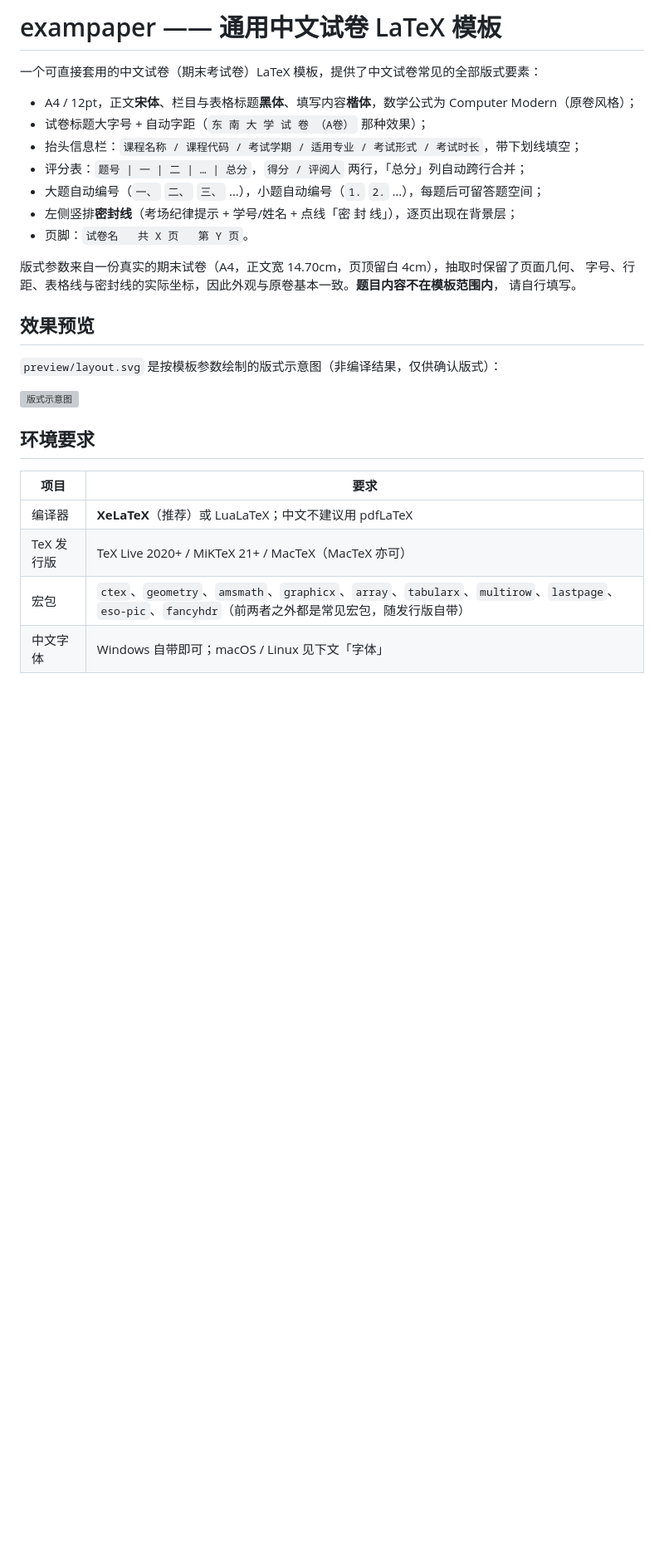
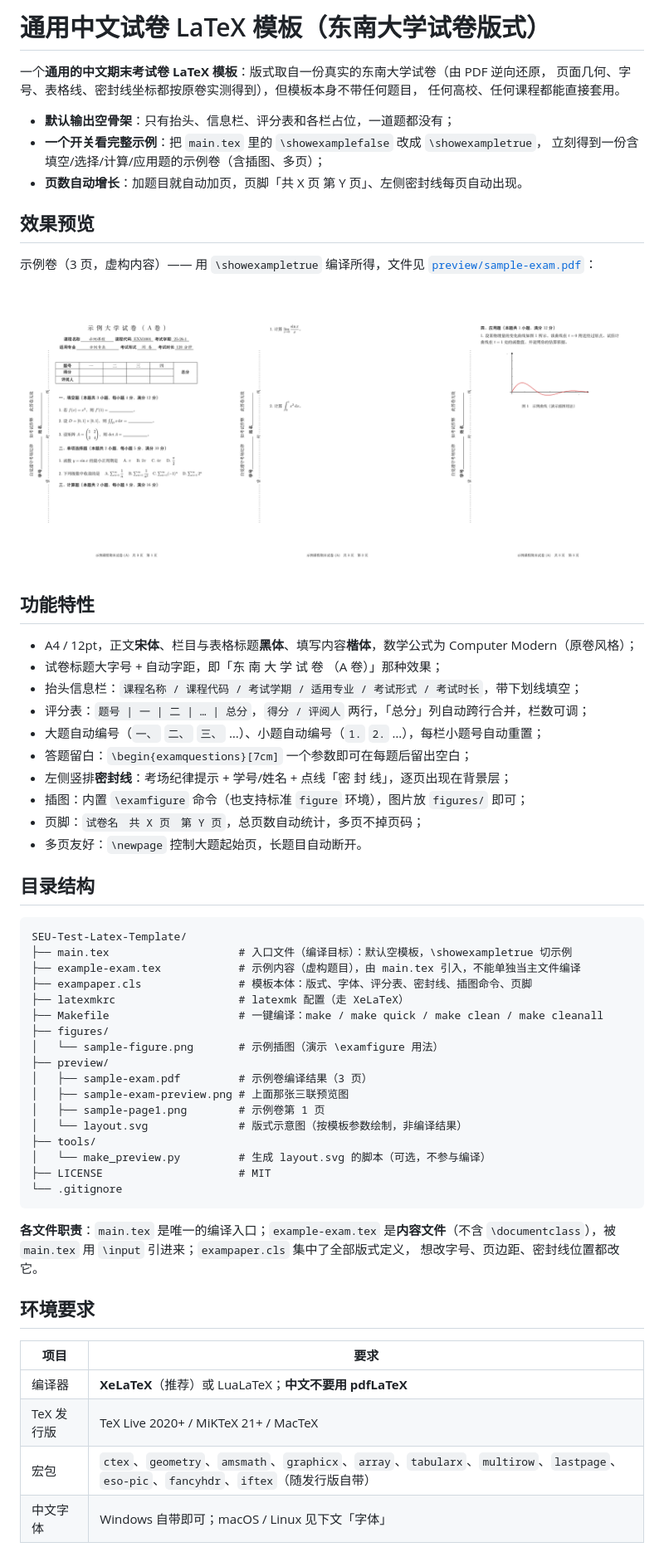
Before and after one commit to sunflower070203/SEU-Test-Latex-Template, a Markdown page: README.md, the part around one of its changes. Shown at 83% size. GitHub-like rendering; pictures changed too: preview/sample-exam-preview.png (added); blank space fills up the shorter version; grey boxes are pictures that could not be loaded.

Commit message:
添加 Makefile、示例卷 PDF 与预览图；README 重写为仓库说明（通用试卷模板 / 文件树 / Overleaf 导入）

````diff
--- a/README.md
+++ b/README.md
@@ -1,31 +1,66 @@
-# exampaper —— 通用中文试卷 LaTeX 模板
+# 通用中文试卷 LaTeX 模板（东南大学试卷版式）
 
-一个可直接套用的中文试卷（期末考试卷）LaTeX 模板，提供了中文试卷常见的全部版式要素：
+一个**通用的中文期末考试卷 LaTeX 模板**：版式取自一份真实的东南大学试卷（由 PDF 逆向还原，
+页面几何、字号、表格线、密封线坐标都按原卷实测得到），但模板本身不带任何题目，
+任何高校、任何课程都能直接套用。
 
-- A4 / 12pt，正文**宋体**、栏目与表格标题**黑体**、填写内容**楷体**，数学公式为 Computer Modern（原卷风格）；
-- 试卷标题大字号 + 自动字距（`东 南 大 学 试 卷 （A卷）` 那种效果）；
-- 抬头信息栏：`课程名称 / 课程代码 / 考试学期 / 适用专业 / 考试形式 / 考试时长`，带下划线填空；
-- 评分表：`题号 | 一 | 二 | … | 总分`，`得分 / 评阅人` 两行，「总分」列自动跨行合并；
-- 大题自动编号（`一、` `二、` `三、` …），小题自动编号（`1.` `2.` …），每题后可留答题空间；
-- 左侧竖排**密封线**（考场纪律提示 + 学号/姓名 + 点线「密 封 线」），逐页出现在背景层；
-- 页脚：`试卷名   共 X 页   第 Y 页`。
-
-版式参数来自一份真实的期末试卷（A4，正文宽 14.70cm，页顶留白 4cm），抽取时保留了页面几何、
-字号、行距、表格线与密封线的实际坐标，因此外观与原卷基本一致。**题目内容不在模板范围内**，
-请自行填写。
+- **默认输出空骨架**：只有抬头、信息栏、评分表和各栏占位，一道题都没有；
+- **一个开关看完整示例**：把 `main.tex` 里的 `\showexamplefalse` 改成 `\showexampletrue`，
+  立刻得到一份含填空/选择/计算/应用题的示例卷（含插图、多页）；
+- **页数自动增长**：加题目就自动加页，页脚「共 X 页 第 Y 页」、左侧密封线每页自动出现。
 
 ## 效果预览
 
-`preview/layout.svg` 是按模板参数绘制的版式示意图（非编译结果，仅供确认版式）：
+示例卷（3 页，虚构内容）—— 用 `\showexampletrue` 编译所得，文件见
+[`preview/sample-exam.pdf`](preview/sample-exam.pdf)：
 
-![版式示意图](preview/layout.svg)
+![示例卷预览](preview/sample-exam-preview.png)
+
+## 功能特性
+
+- A4 / 12pt，正文**宋体**、栏目与表格标题**黑体**、填写内容**楷体**，数学公式为 Computer Modern（原卷风格）；
+- 试卷标题大字号 + 自动字距，即「东 南 大 学 试 卷 （A 卷）」那种效果；
+- 抬头信息栏：`课程名称 / 课程代码 / 考试学期 / 适用专业 / 考试形式 / 考试时长`，带下划线填空；
+- 评分表：`题号 | 一 | 二 | … | 总分`，`得分 / 评阅人` 两行，「总分」列自动跨行合并，栏数可调；
+- 大题自动编号（`一、` `二、` `三、` …）、小题自动编号（`1.` `2.` …），每栏小题号自动重置；
+- 答题留白：`\begin{examquestions}[7cm]` 一个参数即可在每题后留出空白；
+- 左侧竖排**密封线**：考场纪律提示 + 学号/姓名 + 点线「密 封 线」，逐页出现在背景层；
+- 插图：内置 `\examfigure` 命令（也支持标准 `figure` 环境），图片放 `figures/` 即可；
+- 页脚：`试卷名　共 X 页　第 Y 页`，总页数自动统计，多页不掉页码；
+- 多页友好：`\newpage` 控制大题起始页，长题目自动断开。
+
+## 目录结构
+
+```
+SEU-Test-Latex-Template/
+├── main.tex                    # 入口文件（编译目标）：默认空模板，\showexampletrue 切示例
+├── example-exam.tex            # 示例内容（虚构题目），由 main.tex 引入，不能单独当主文件编译
+├── exampaper.cls               # 模板本体：版式、字体、评分表、密封线、插图命令、页脚
+├── latexmkrc                   # latexmk 配置（走 XeLaTeX）
+├── Makefile                    # 一键编译：make / make quick / make clean / make cleanall
+├── figures/
+│   └── sample-figure.png       # 示例插图（演示 \examfigure 用法）
+├── preview/
+│   ├── sample-exam.pdf         # 示例卷编译结果（3 页）
+│   ├── sample-exam-preview.png # 上面那张三联预览图
+│   ├── sample-page1.png        # 示例卷第 1 页
+│   └── layout.svg              # 版式示意图（按模板参数绘制，非编译结果）
+├── tools/
+│   └── make_preview.py         # 生成 layout.svg 的脚本（可选，不参与编译）
+├── LICENSE                     # MIT
+└── .gitignore
+```
+
+**各文件职责**：`main.tex` 是唯一的编译入口；`example-exam.tex` 是**内容文件**（不含
+`\documentclass`），被 `main.tex` 用 `\input` 引进来；`exampaper.cls` 集中了全部版式定义，
+想改字号、页边距、密封线位置都改它。
 
 ## 环境要求
 
 | 项目 | 要求 |
 | --- | --- |
-| 编译器 | **XeLaTeX**（推荐）或 LuaLaTeX；中文不建议用 pdfLaTeX |
-| TeX 发行版 | TeX Live 2020+ / MiKTeX 21+ / MacTeX（MacTeX 亦可） |
-| 宏包 | `ctex`、`geometry`、`amsmath`、`graphicx`、`array`、`tabularx`、`multirow`、`lastpage`、`eso-pic`、`fancyhdr`（前两者之外都是常见宏包，随发行版自带） |
+| 编译器 | **XeLaTeX**（推荐）或 LuaLaTeX；**中文不要用 pdfLaTeX** |
+| TeX 发行版 | TeX Live 2020+ / MiKTeX 21+ / MacTeX |
+| 宏包 | `ctex`、`geometry`、`amsmath`、`graphicx`、`array`、`tabularx`、`multirow`、`lastpage`、`eso-pic`、`fancyhdr`、`iftex`（随发行版自带） |
 | 中文字体 | Windows 自带即可；macOS / Linux 见下文「字体」 |
 
````
Also changed, not shown: other parts of README.md (+85 -94 lines), preview/sample-page1.png (added), 2 other files.
